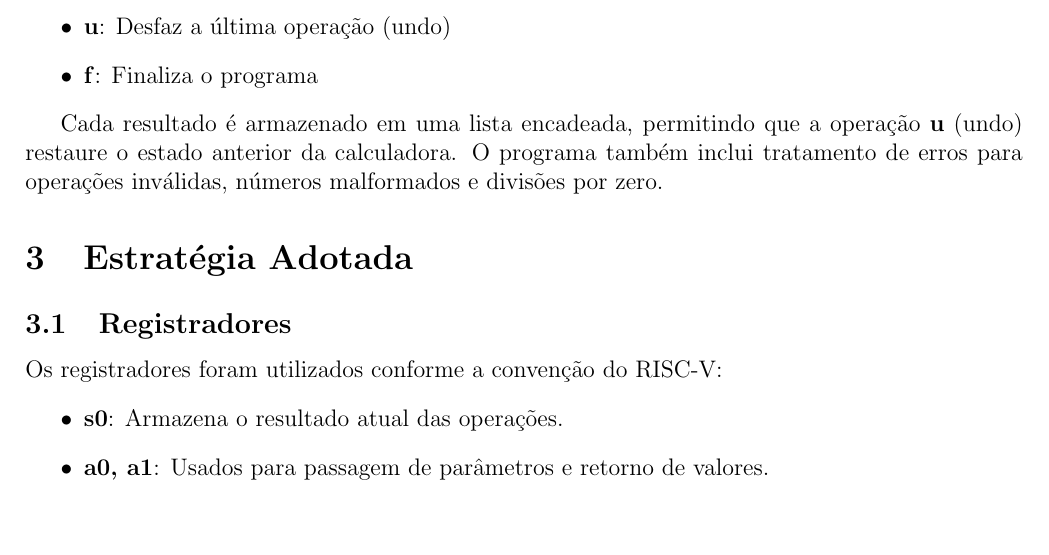
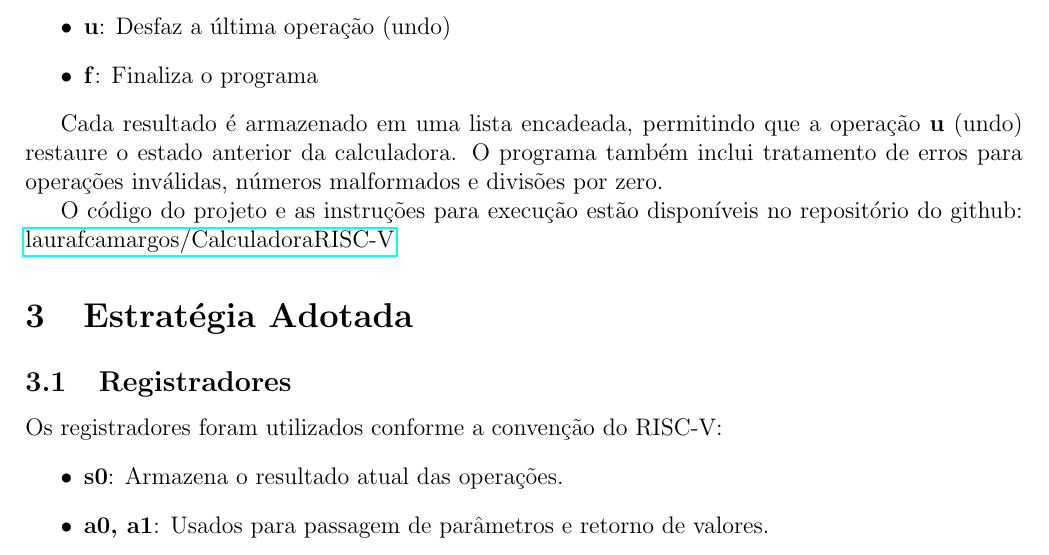
Before and after one commit to laurafcamargos/CalculadoraRISC-V, a LaTeX document (relatorio/relatorio.tex): part of page 2 of 8, cut so that both start at the same text, the shorter picture padded with empty space. Compiled offline with pdfLaTeX.

Commit message:
feat: added github repo link to report

```diff
--- a/relatorio/relatorio.tex
+++ b/relatorio/relatorio.tex
@@ -9,6 +9,7 @@
 \usepackage{xcolor}
 \usepackage{caption}
 \usepackage{float}
+\usepackage{hyperref}
 \usepackage[top=2cm, bottom=2cm, left=2cm, right=2cm]{geometry}
 \usepackage{titlesec}
 
@@ -118,6 +119,9 @@ Cada resultado é armazenado em uma lista encadeada, permitindo que a
 operação \textbf{u} (undo) restaure o estado anterior da calculadora.
 O programa também inclui tratamento de erros para operações
 inválidas, números malformados e divisões por zero.
+
+O código do projeto e as instruções para execução estão disponíveis
+no repositório do github: \href{https://github.com/laurafcamargos/CalculadoraRISC-V}{laurafcamargos/CalculadoraRISC-V}
 
 \section{Estratégia Adotada}
 \subsection{Registradores}
```
Also changed, not shown: relatorio/relatorio.pdf, 1 other file.
